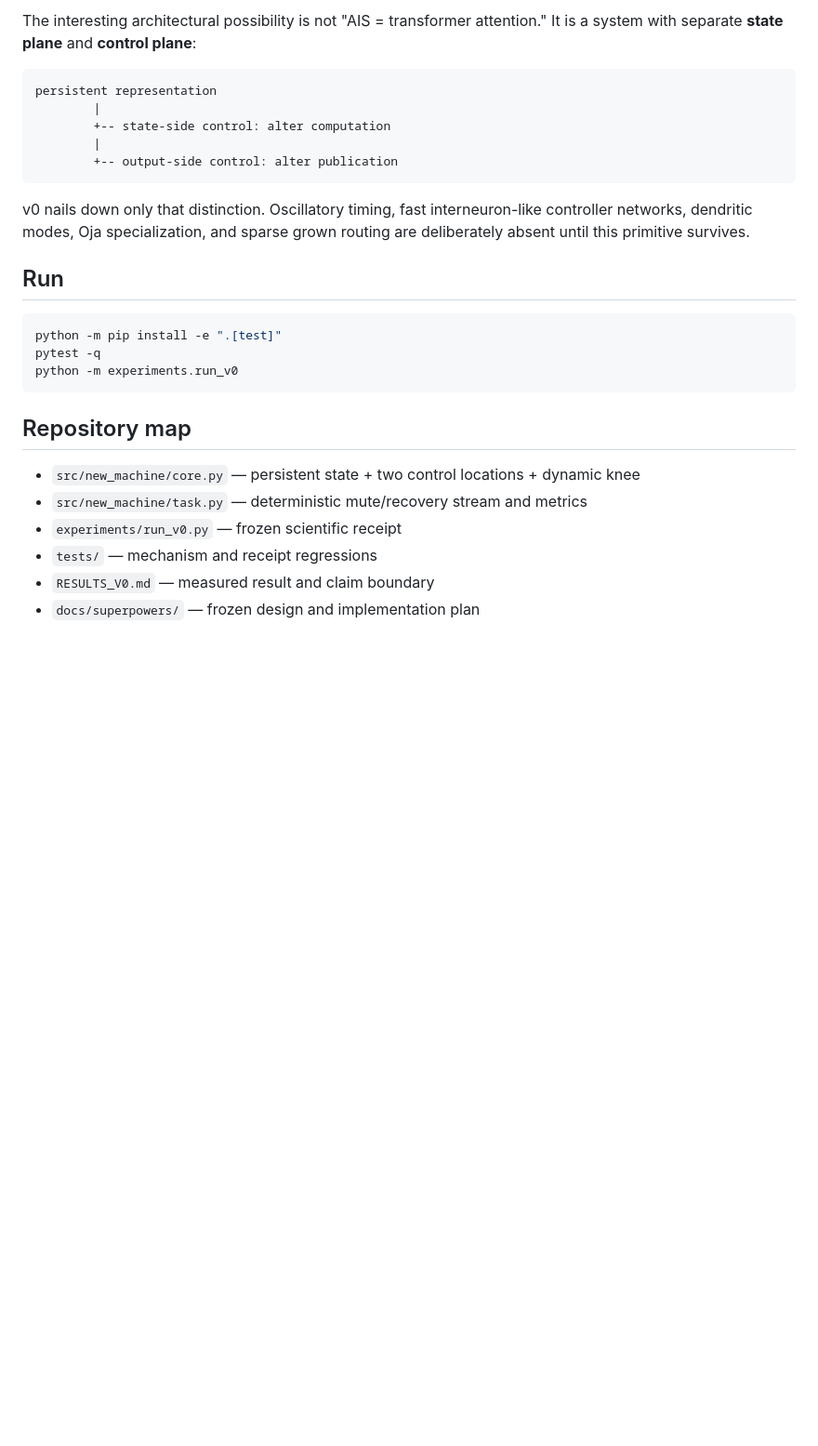
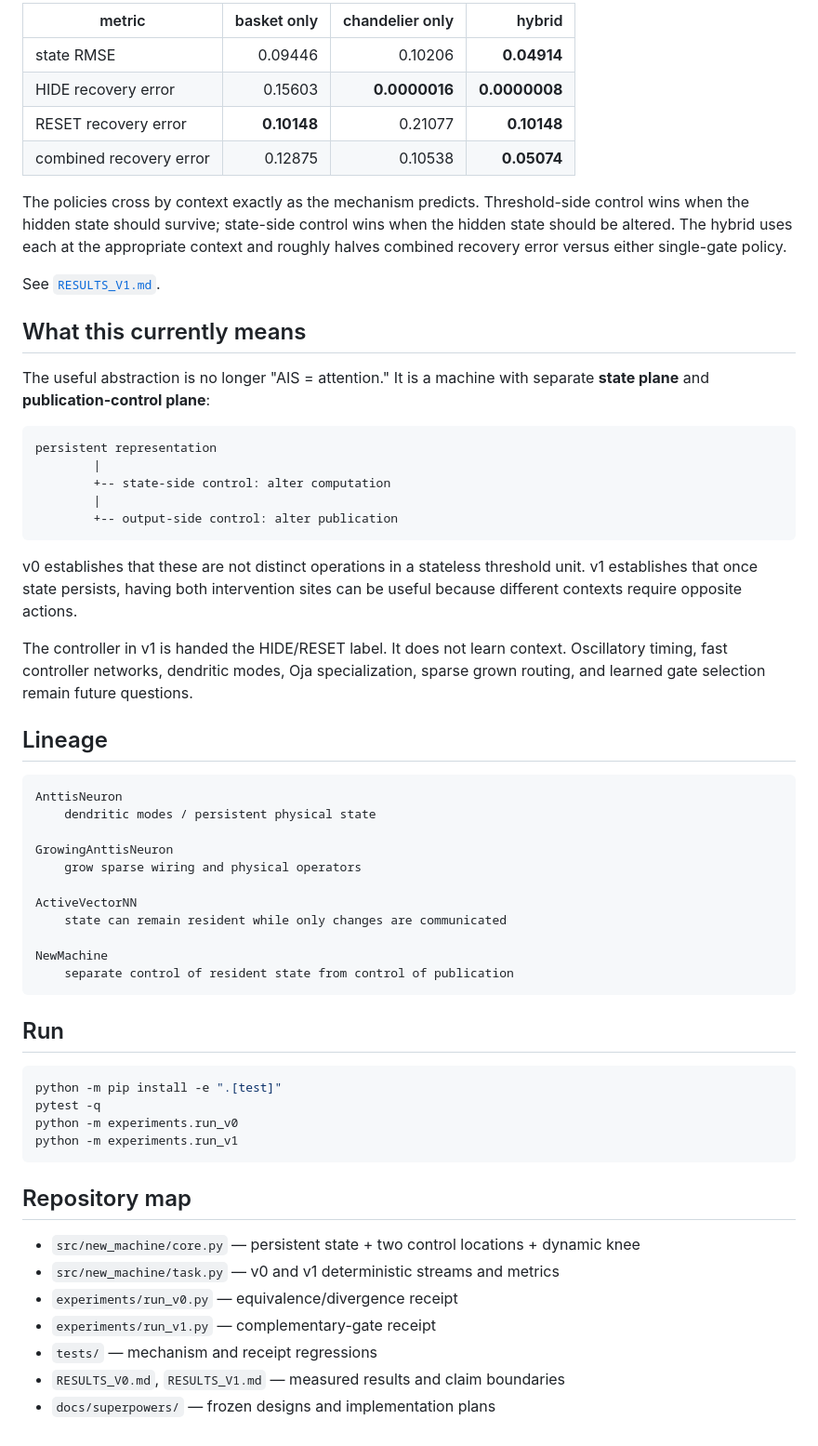
Before and after one commit to anttiluode/NewMachine, a Markdown page: README.md, the part around one of its changes. Shown at 93% size. Rendered like a GitHub page; blank space fills up the shorter version.

````diff
--- a/README.md
+++ b/README.md
@@ -78,5 +67,18 @@ NewMachine
 
-The interesting architectural possibility is not "AIS = transformer attention." It is a system with separate **state plane** and **control plane**:
+| metric | basket only | chandelier only | hybrid |
+| --- | ---: | ---: | ---: |
+| state RMSE | 0.09446 | 0.10206 | **0.04914** |
+| HIDE recovery error | 0.15603 | **0.0000016** | **0.0000008** |
+| RESET recovery error | **0.10148** | 0.21077 | **0.10148** |
+| combined recovery error | 0.12875 | 0.10538 | **0.05074** |
+
+The policies cross by context exactly as the mechanism predicts. Threshold-side control wins when the hidden state should survive; state-side control wins when the hidden state should be altered. The hybrid uses each at the appropriate context and roughly halves combined recovery error versus either single-gate policy.
+
+See [`RESULTS_V1.md`](RESULTS_V1.md).
+
+## What this currently means
+
+The useful abstraction is no longer "AIS = attention." It is a machine with separate **state plane** and **publication-control plane**:
 
 ```text
 persistent representation
@@ -86,7 +88,25 @@ persistent representation
         +-- output-side control: alter publication
 ```
 
-v0 nails down only that distinction. Oscillatory timing, fast interneuron-like controller networks, dendritic modes, Oja specialization, and sparse grown routing are deliberately absent until this primitive survives.
+v0 establishes that these are not distinct operations in a stateless threshold unit. v1 establishes that once state persists, having both intervention sites can be useful because different contexts require opposite actions.
+
+The controller in v1 is handed the HIDE/RESET label. It does not learn context. Oscillatory timing, fast controller networks, dendritic modes, Oja specialization, sparse grown routing, and learned gate selection remain future questions.
+
+## Lineage
+
+```text
+AnttisNeuron
+    dendritic modes / persistent physical state
+
+GrowingAnttisNeuron
+    grow sparse wiring and physical operators
+
+ActiveVectorNN
+    state can remain resident while only changes are communicated
+
+NewMachine
+    separate control of resident state from control of publication
+```
 
 ## Run
 
@@ -94,13 +114,15 @@ v0 nails down only that distinction. Oscillatory timing, fast interneuron-like c
 python -m pip install -e ".[test]"
 pytest -q
 python -m experiments.run_v0
+python -m experiments.run_v1
 ```
 
 ## Repository map
 
 - `src/new_machine/core.py` — persistent state + two control locations + dynamic knee
-- `src/new_machine/task.py` — deterministic mute/recovery stream and metrics
-- `experiments/run_v0.py` — frozen scientific receipt
+- `src/new_machine/task.py` — v0 and v1 deterministic streams and metrics
+- `experiments/run_v0.py` — equivalence/divergence receipt
+- `experiments/run_v1.py` — complementary-gate receipt
 - `tests/` — mechanism and receipt regressions
-- `RESULTS_V0.md` — measured result and claim boundary
-- `docs/superpowers/` — frozen design and implementation plan
+- `RESULTS_V0.md`, `RESULTS_V1.md` — measured results and claim boundaries
+- `docs/superpowers/` — frozen designs and implementation plans
````
Also changed, not shown: other parts of README.md (+23 -34 lines).
